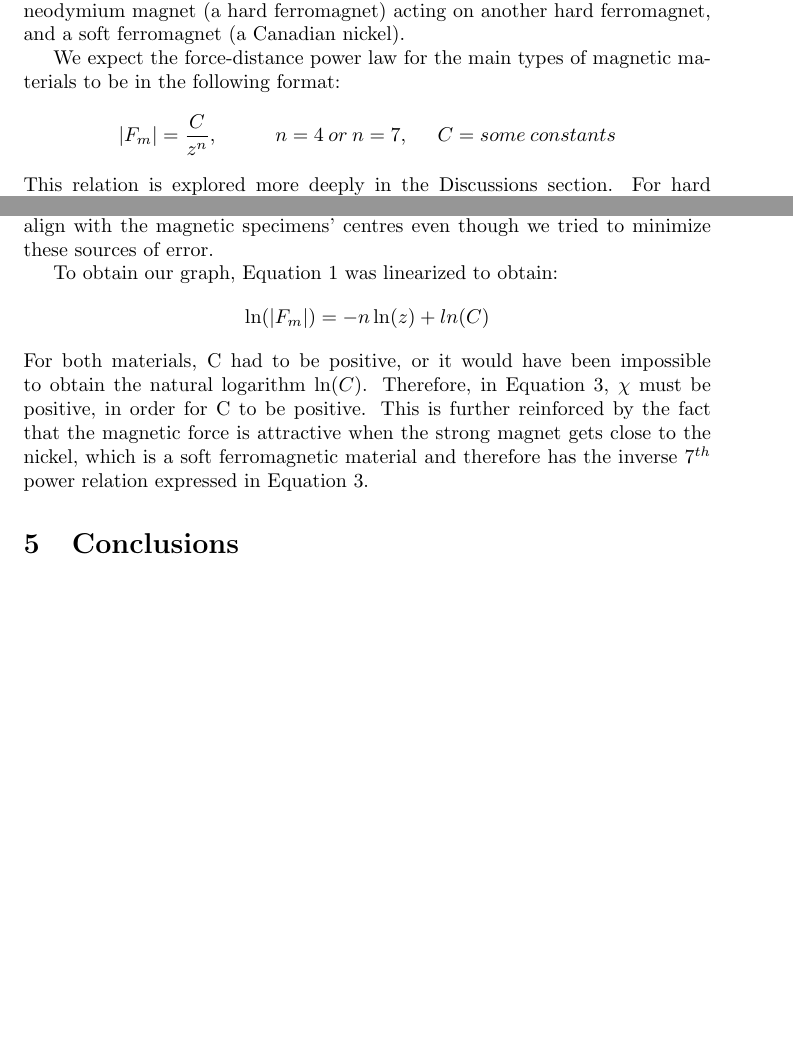
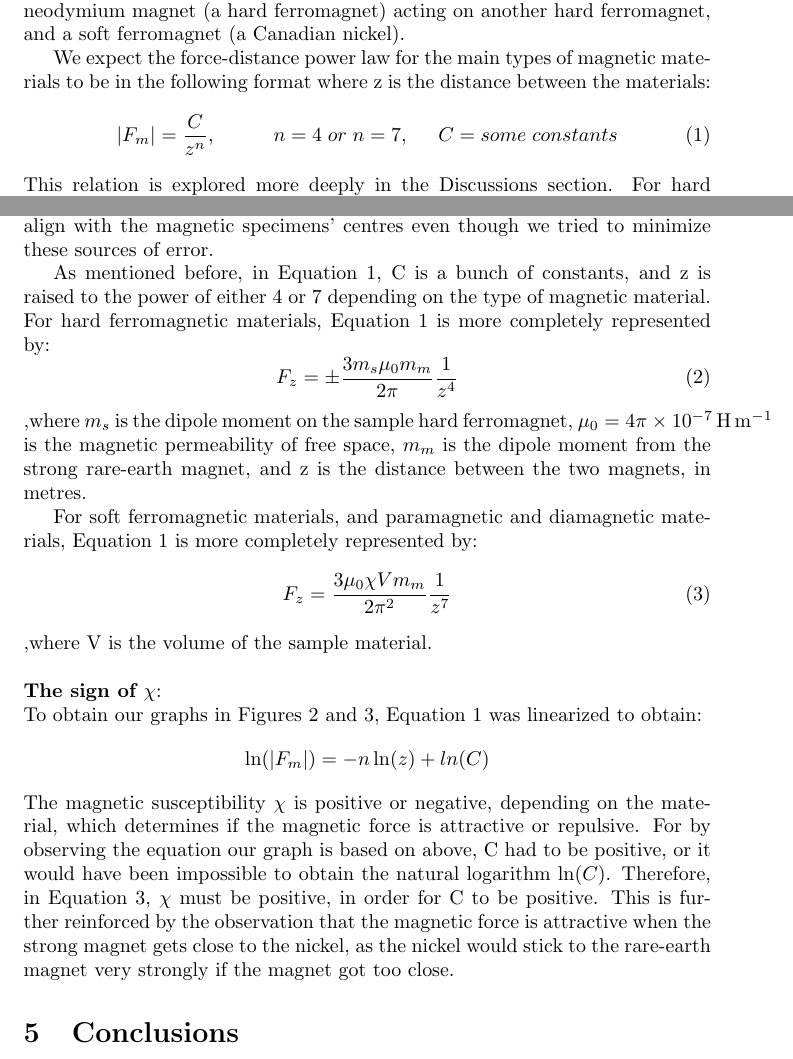
Before and after one commit to Arunscape/LaTeX-Stuff, a LaTeX document (Phys 230 Lab Reports/Experiment 4/Lab7.tex): two parts of pages 2 and 8 of 8 before the commit and two parts of pages 2 and 8 of 9 after it, joined at a grey line, cut so that both start at the same text, the shorter picture padded with empty space. The pictures show the PDF file Phys 230 Lab Reports/Experiment 4/Lab7.pdf that the author committed with the source.

Commit message:
holy crap I might be done, last physics lab report every WoOWOOOoOOOOoO

```diff
--- a/Phys 230 Lab Reports/Experiment 4/Lab7.tex
+++ b/Phys 230 Lab Reports/Experiment 4/Lab7.tex
@@ -83,8 +83,10 @@ strongly attracted, repelled and torqued by other magnets, depending on orientat
 We chose to measure the forces of a strong rare earth neodymium magnet (a hard ferromagnet) acting on
 another hard ferromagnet, and a soft ferromagnet (a Canadian nickel).
 
-We expect the force-distance power law for the main types of magnetic materials to be in the following format:
-$$|F_m|=\frac{C}{z^n}, \hspace{1cm}n=4 \:or\: n=7,\hspace{0.5cm} C=some\:constants$$
+We expect the force-distance power law for the main types of magnetic materials to be in the following format where z is the distance between the materials:
+\begin{equation}
+ |F_m|=\frac{C}{z^n}, \hspace{1cm}n=4 \hspace{0.1cm} or \hspace{0.1cm} n=7,\hspace{0.5cm} C=some\hspace{0.1cm}constants
+\end{equation}
 This relation is explored more deeply in the Discussions section.
 For hard ferromagnetic samples, an inverse $4^{th}$ power law is predicted $(n=4)$, while for soft ferromagnets, and paramagnetic and diamagnetic materials,
 an inverse $7^{th}$ power law is predicted. By analyzing the magnetic force of a strong neodymium magnet on our
@@ -375,16 +377,44 @@ measure accurately. It is also likely that human error was introduced from measu
 not having the strong rare-earth magnet's center directly align with the magnetic specimens' centres even though
 we tried to minimize these sources of error.
 
+As mentioned before, in Equation 1, C is a bunch of constants, and z is raised to the power of either 4 or 7 depending
+on the type of magnetic material.
+For hard ferromagnetic materials, Equation 1 is more completely represented by:
+\begin{equation}
+ F_z=\pm\frac{3m_s\mu_0m_m}{2\pi}\frac{1}{z^4}
+\end{equation}
+,where $m_s$ is the dipole moment on the sample hard ferromagnet, $\mu_0=\SI{4\pi e-7}{\henry\per\metre}$ is the magnetic permeability
+of free space, $m_m$ is the dipole moment from the strong rare-earth magnet, and z is the distance between the two magnets, in metres.
 
-
-To obtain our graph, Equation 1 was linearized to obtain:
+For soft ferromagnetic materials, and paramagnetic and diamagnetic materials, Equation 1 is more
+completely represented by:
+\begin{equation}
+ F_z=\frac{3\mu_0\chi Vm_m}{2\pi^2}\frac{1}{z^7}
+\end{equation}
+,where V is the volume of the sample material.
+% Equation 2 can be derived with the knowledge that $$F_z(z)=-\frac{dU}{dz}$$,
+% where U is the potential energy. Also, U can be expressed in terms of a magnetic
+% moment \textbf{m} and magnetic field \textbf{B}:
+% $$U-\mathbf{m}\cdot\mathbf{B}$$
+% Thus, U can be written as:
+% $$U=-\frac{m_s\mu_0m_m}{2\pi z^3}$$
+\\ \\ \textbf{The sign of $\chi$}:\\
+To obtain our graphs in Figures 2 and 3, Equation 1 was linearized to obtain:
 $$\ln(|F_m|)=-n\ln(z)+ln(C)$$
-For both materials, C had to be positive, or it would have been impossible to
+The magnetic susceptibility $\chi$ is positive or negative, depending on the
+%non-ferromagnetic
+material,
+%(i.e. paramagnetic or diamagnetic)
+which determines if the magnetic force is attractive or repulsive.
+For by observing the equation our graph is based on above, C had to be positive, or it would have been impossible to
 obtain the natural logarithm $\ln(C)$.
 Therefore, in Equation 3, $\chi$ must be positive, in order for C to be positive.
-This is further reinforced by the fact that the magnetic force is attractive when the
-strong magnet gets close to the nickel, which is a soft ferromagnetic material and therefore has the inverse $7^{th}$ power
-relation expressed in Equation 3.
+% For the fridge magnet, which was set up so that it repelled, $\chi$ would then be negative, by the
+% definition above, and since the nickel experienced an attractive force from the strong neodymium magnet,
+% $\chi$ for the nickel would be positive.
+This is further reinforced by the observation that the magnetic force is attractive when the
+strong magnet gets close to the nickel, as the nickel would stick to the rare-earth magnet very strongly if the magnet got too close.%, which is a soft ferromagnetic material and therefore has the inverse $7^{th}$ power
+% relation expressed in Equation 3.
 
 
 % \subsection{Part 1}
```
Also changed, not shown: Phys 230 Lab Reports/Experiment 4/Lab7.pdf, Phys 230 Lab Reports/Experiment 4/Lab7.tex (2 more changed lines).
